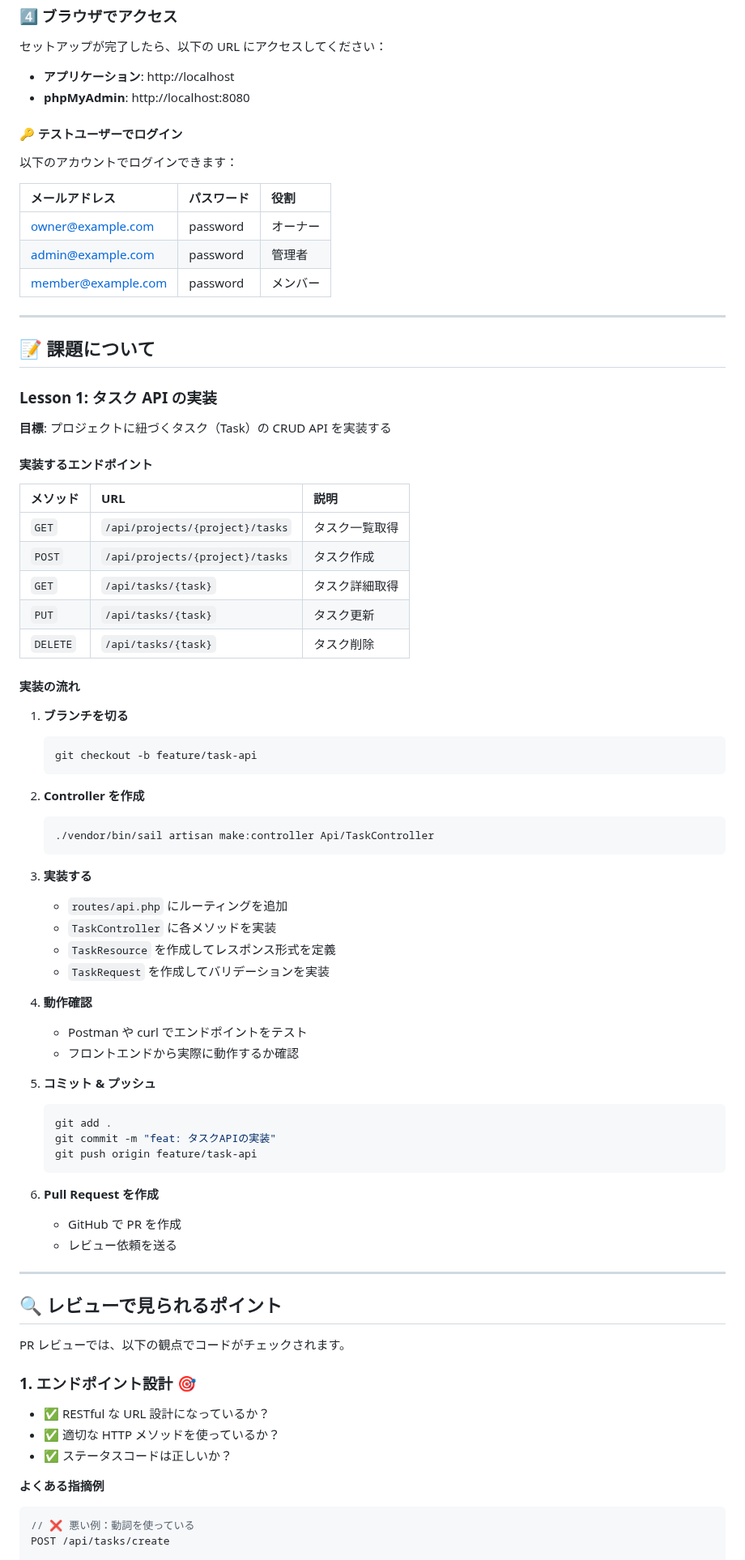
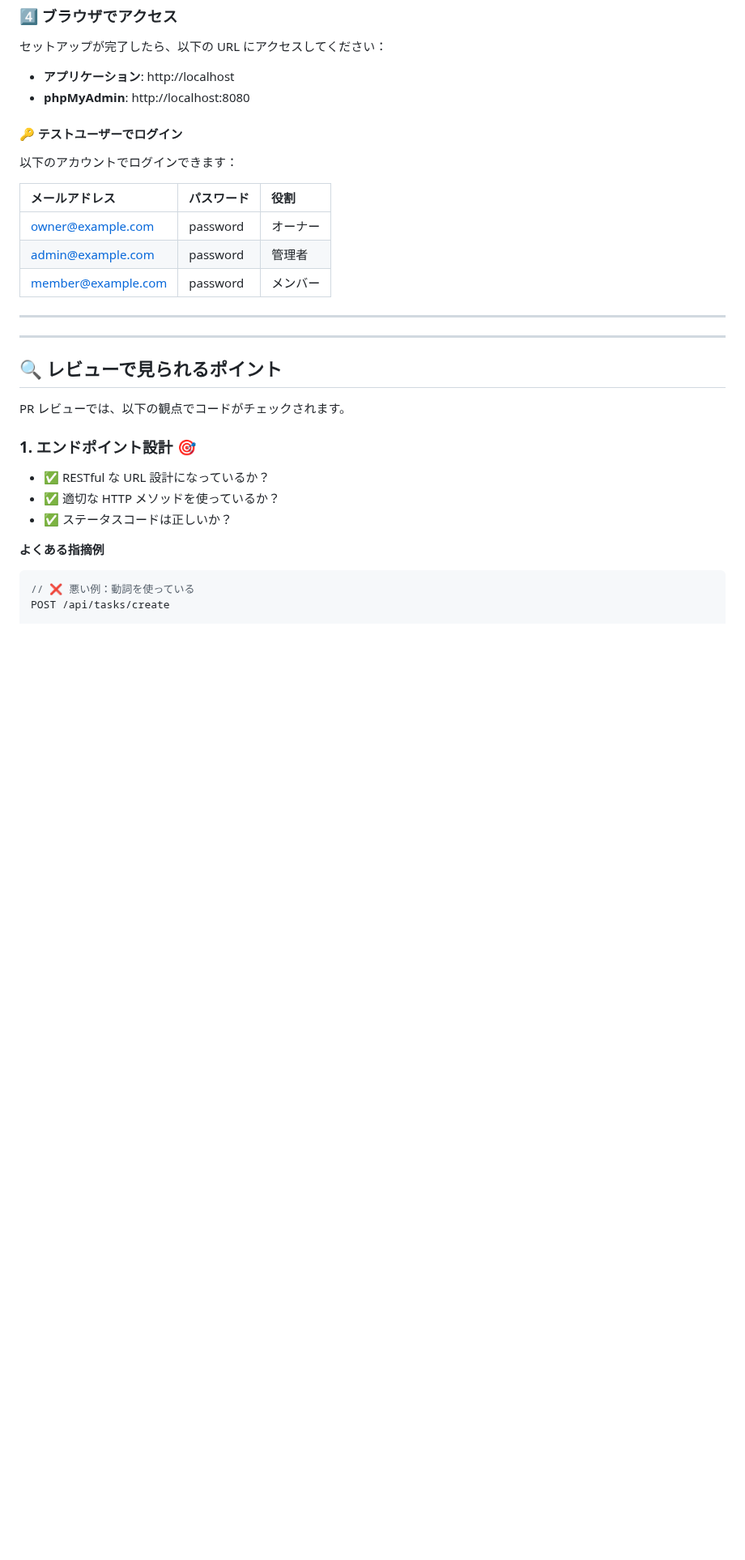
Before and after one commit to e-value/study-task-app-student, a Markdown page: README.md, the part around the change. Shown at 81% size. Drawn GitHub-style; blank space fills up the shorter version.

Commit message:
不要な箇所を削除

````diff
--- a/README.md
+++ b/README.md
@@ -142,60 +142,6 @@ cd study-task-app-student
 | member@example.com | password   | メンバー |
 
 ---
-
-## 📝 課題について
-
-### Lesson 1: タスク API の実装
-
-**目標**: プロジェクトに紐づくタスク（Task）の CRUD API を実装する
-
-#### 実装するエンドポイント
-
-| メソッド | URL                             | 説明           |
-| :------- | :------------------------------ | :------------- |
-| `GET`    | `/api/projects/{project}/tasks` | タスク一覧取得 |
-| `POST`   | `/api/projects/{project}/tasks` | タスク作成     |
-| `GET`    | `/api/tasks/{task}`             | タスク詳細取得 |
-| `PUT`    | `/api/tasks/{task}`             | タスク更新     |
-| `DELETE` | `/api/tasks/{task}`             | タスク削除     |
-
-#### 実装の流れ
-
-1. **ブランチを切る**
-
-    ```bash
-    git checkout -b feature/task-api
-    ```
-
-2. **Controller を作成**
-
-    ```bash
-    ./vendor/bin/sail artisan make:controller Api/TaskController
-    ```
-
-3. **実装する**
-
-    - `routes/api.php` にルーティングを追加
-    - `TaskController` に各メソッドを実装
-    - `TaskResource` を作成してレスポンス形式を定義
-    - `TaskRequest` を作成してバリデーションを実装
-
-4. **動作確認**
-
-    - Postman や curl でエンドポイントをテスト
-    - フロントエンドから実際に動作するか確認
-
-5. **コミット & プッシュ**
-
-    ```bash
-    git add .
-    git commit -m "feat: タスクAPIの実装"
-    git push origin feature/task-api
-    ```
-
-6. **Pull Request を作成**
-    - GitHub で PR を作成
-    - レビュー依頼を送る
 
 ---
 
````
